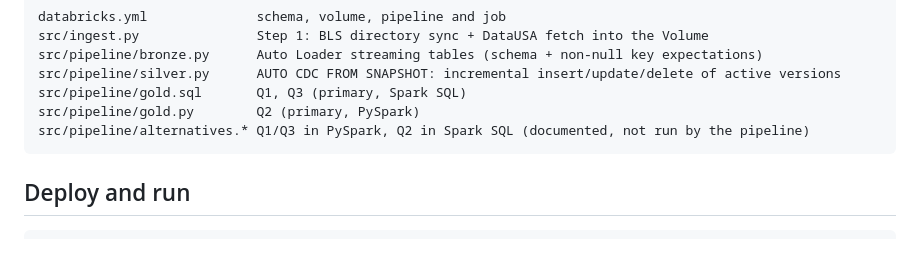
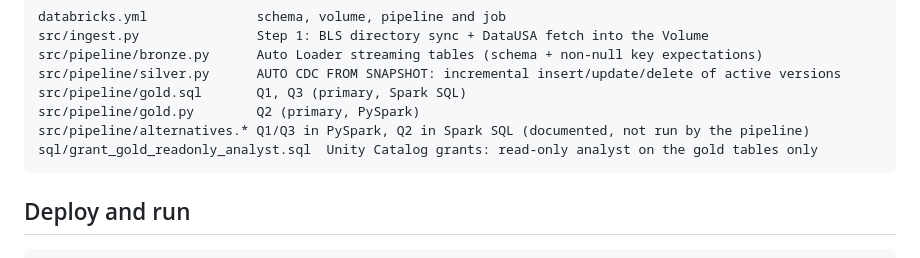
Before and after one commit to subratagayan/rearc, a Markdown page: README.md, the part around the change. GitHub-like rendering.

````diff
--- a/README.md
+++ b/README.md
@@ -12,6 +12,7 @@ src/pipeline/silver.py      AUTO CDC FROM SNAPSHOT: incremental insert/update/de
 src/pipeline/gold.sql       Q1, Q3 (primary, Spark SQL)
 src/pipeline/gold.py        Q2 (primary, PySpark)
 src/pipeline/alternatives.* Q1/Q3 in PySpark, Q2 in Spark SQL (documented, not run by the pipeline)
+sql/grant_gold_readonly_analyst.sql  Unity Catalog grants: read-only analyst on the gold tables only
 ```
 
 ## Deploy and run
````
Also changed, not shown: PROCESS.md (+111 -2 lines), docs/images/dashboard1.png (added), docs/images/dashboard2.png (added), docs/images/genie_agent.png (added), 1 other file.
